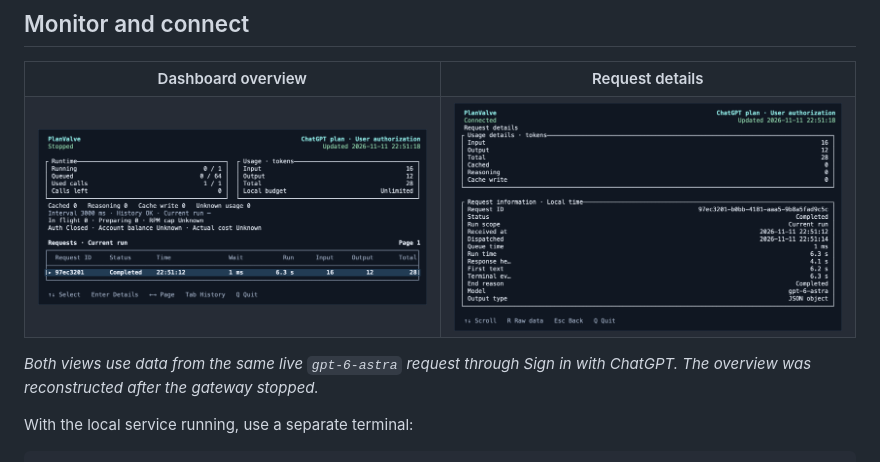
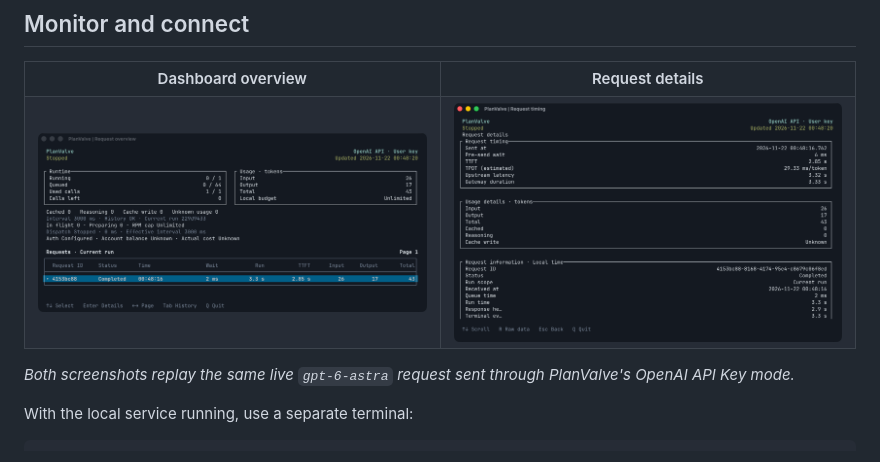
Before and after one commit to SleepyLGod/planvalve, a Markdown page: README.md, the part around one of its changes. Rendered like a GitHub page; pictures changed too: docs/assets/dashboard-en.png, docs/assets/request-detail-en.png.

Commit message:
docs: refresh request timing screenshots
Signed-off-by: SleepyLGod <haodong.lu.me@gmail.com>

```diff
--- a/README.md
+++ b/README.md
@@ -94,7 +94,7 @@ The flag is off by default. It prevents idle system sleep until the gateway exit
   </tr>
 </table>
 
-*Both views use data from the same live `gpt-6-astra` request through Sign in with ChatGPT. The overview was reconstructed after the gateway stopped.*
+*Both screenshots replay the same live `gpt-6-astra` request sent through PlanValve's OpenAI API Key mode.*
 
 With the local service running, use a separate terminal:
 
```
Also changed, not shown: other parts of README.md (+2 -2 lines), README.zh-CN.md (+3 -3 lines).
